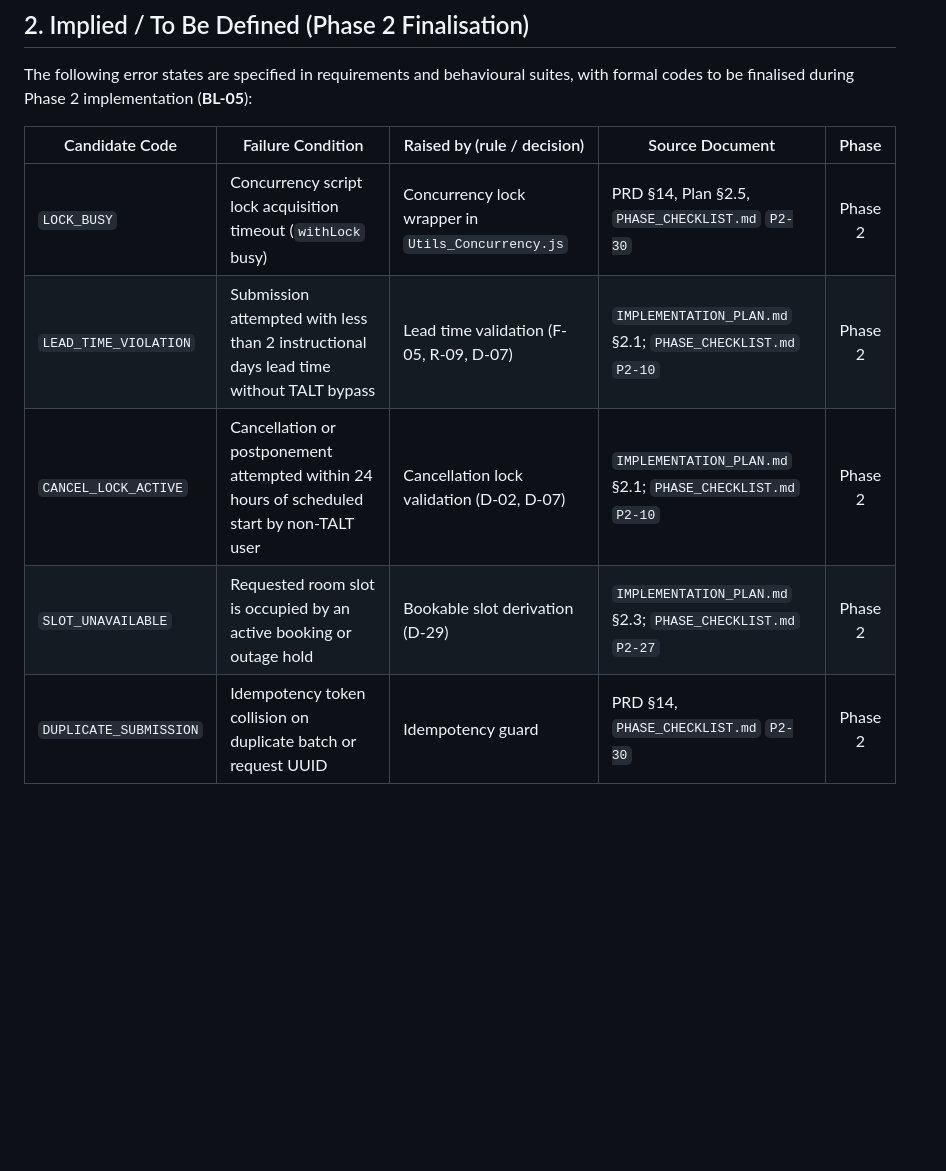
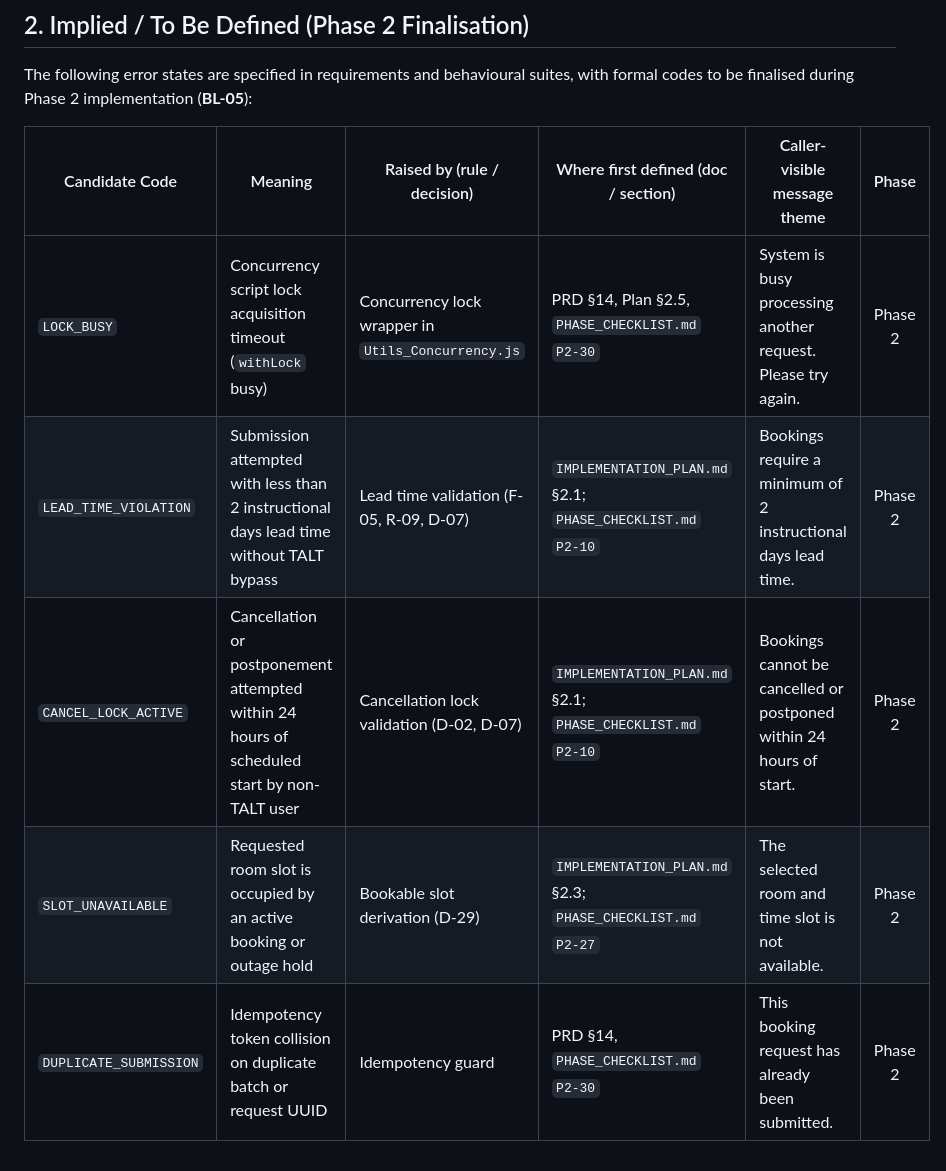
Before and after one commit to nattapat-poo/LabBooking, a Markdown page: docs/ERROR_CODES.md, the part around the change. GitHub-like rendering; blank space fills up the shorter version.

Commit message:
docs(errors): verify and complete ERROR_CODES.md

```diff
--- a/docs/ERROR_CODES.md
+++ b/docs/ERROR_CODES.md
@@ -43,10 +43,10 @@
 
 The following error states are specified in requirements and behavioural suites, with formal codes to be finalised during Phase 2 implementation (**BL-05**):
 
-| Candidate Code | Failure Condition | Raised by (rule / decision) | Source Document | Phase |
-|---|---|---|---|:---:|
-| `LOCK_BUSY` | Concurrency script lock acquisition timeout (`withLock` busy) | Concurrency lock wrapper in `Utils_Concurrency.js` | PRD §14, Plan §2.5, `PHASE_CHECKLIST.md` `P2-30` | Phase 2 |
-| `LEAD_TIME_VIOLATION` | Submission attempted with less than 2 instructional days lead time without TALT bypass | Lead time validation (F-05, R-09, D-07) | `IMPLEMENTATION_PLAN.md` §2.1; `PHASE_CHECKLIST.md` `P2-10` | Phase 2 |
-| `CANCEL_LOCK_ACTIVE` | Cancellation or postponement attempted within 24 hours of scheduled start by non-TALT user | Cancellation lock validation (D-02, D-07) | `IMPLEMENTATION_PLAN.md` §2.1; `PHASE_CHECKLIST.md` `P2-10` | Phase 2 |
-| `SLOT_UNAVAILABLE` | Requested room slot is occupied by an active booking or outage hold | Bookable slot derivation (D-29) | `IMPLEMENTATION_PLAN.md` §2.3; `PHASE_CHECKLIST.md` `P2-27` | Phase 2 |
-| `DUPLICATE_SUBMISSION` | Idempotency token collision on duplicate batch or request UUID | Idempotency guard | PRD §14, `PHASE_CHECKLIST.md` `P2-30` | Phase 2 |
+| Candidate Code | Meaning | Raised by (rule / decision) | Where first defined (doc / section) | Caller-visible message theme | Phase |
+|---|---|---|---|---|:---:|
+| `LOCK_BUSY` | Concurrency script lock acquisition timeout (`withLock` busy) | Concurrency lock wrapper in `Utils_Concurrency.js` | PRD §14, Plan §2.5, `PHASE_CHECKLIST.md` `P2-30` | System is busy processing another request. Please try again. | Phase 2 |
+| `LEAD_TIME_VIOLATION` | Submission attempted with less than 2 instructional days lead time without TALT bypass | Lead time validation (F-05, R-09, D-07) | `IMPLEMENTATION_PLAN.md` §2.1; `PHASE_CHECKLIST.md` `P2-10` | Bookings require a minimum of 2 instructional days lead time. | Phase 2 |
+| `CANCEL_LOCK_ACTIVE` | Cancellation or postponement attempted within 24 hours of scheduled start by non-TALT user | Cancellation lock validation (D-02, D-07) | `IMPLEMENTATION_PLAN.md` §2.1; `PHASE_CHECKLIST.md` `P2-10` | Bookings cannot be cancelled or postponed within 24 hours of start. | Phase 2 |
+| `SLOT_UNAVAILABLE` | Requested room slot is occupied by an active booking or outage hold | Bookable slot derivation (D-29) | `IMPLEMENTATION_PLAN.md` §2.3; `PHASE_CHECKLIST.md` `P2-27` | The selected room and time slot is not available. | Phase 2 |
+| `DUPLICATE_SUBMISSION` | Idempotency token collision on duplicate batch or request UUID | Idempotency guard | PRD §14, `PHASE_CHECKLIST.md` `P2-30` | This booking request has already been submitted. | Phase 2 |
```
